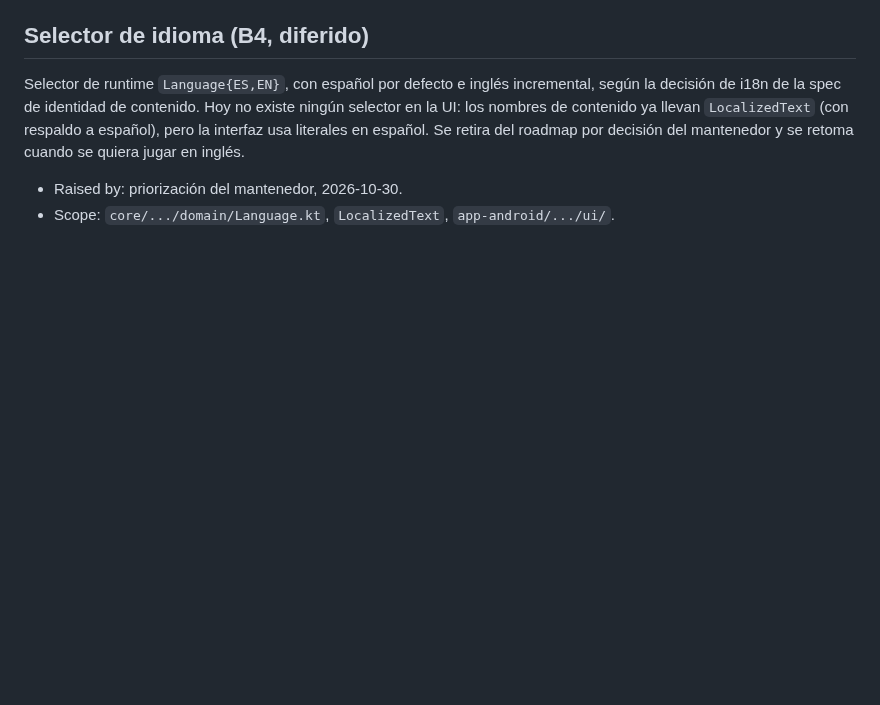
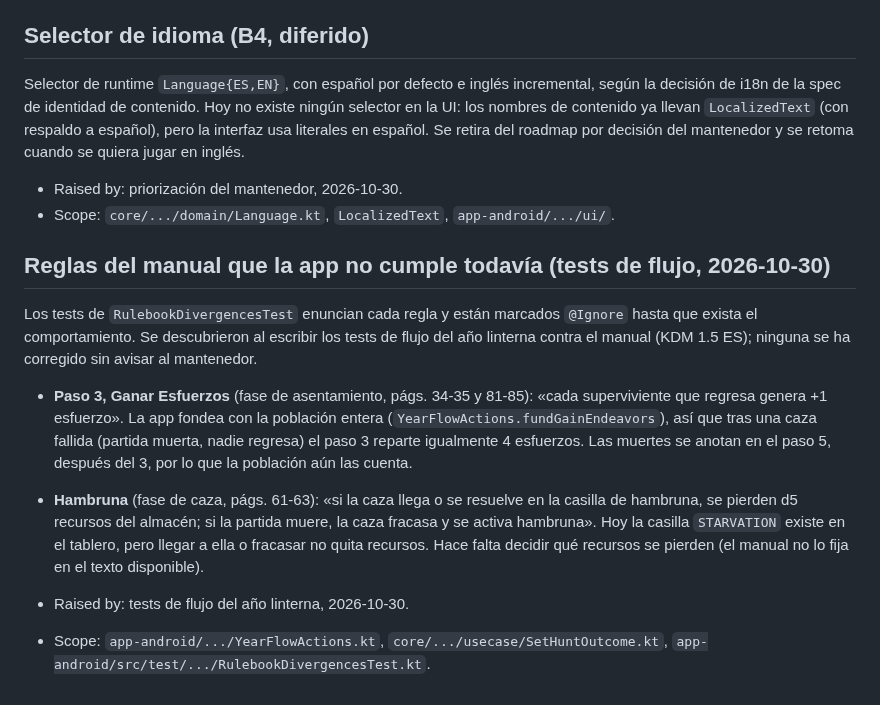
Before and after one commit to Alountk/kdm-tracker, a Markdown page: docs/backlog.md, the part around the change. Drawn GitHub-style; blank space fills up the shorter version.

Commit message:
docs: record the rulebook divergences found by the flow tests

```diff
--- a/docs/backlog.md
+++ b/docs/backlog.md
@@ -250,3 +250,22 @@ Se retira del roadmap por decisión del mantenedor y se retoma cuando se quiera
 
 - Raised by: priorización del mantenedor, 2026-10-30.
 - Scope: `core/.../domain/Language.kt`, `LocalizedText`, `app-android/.../ui/`.
+
+## Reglas del manual que la app no cumple todavía (tests de flujo, 2026-10-30)
+
+Los tests de `RulebookDivergencesTest` enuncian cada regla y están marcados `@Ignore` hasta que
+exista el comportamiento. Se descubrieron al escribir los tests de flujo del año linterna contra el
+manual (KDM 1.5 ES); ninguna se ha corregido sin avisar al mantenedor.
+
+- **Paso 3, Ganar Esfuerzos** (fase de asentamiento, págs. 34-35 y 81-85): «cada superviviente que
+  regresa genera +1 esfuerzo». La app fondea con la población entera (`YearFlowActions.fundGainEndeavors`),
+  así que tras una caza fallida (partida muerta, nadie regresa) el paso 3 reparte igualmente 4 esfuerzos.
+  Las muertes se anotan en el paso 5, después del 3, por lo que la población aún las cuenta.
+- **Hambruna** (fase de caza, págs. 61-63): «si la caza llega o se resuelve en la casilla de hambruna,
+  se pierden d5 recursos del almacén; si la partida muere, la caza fracasa y se activa hambruna».
+  Hoy la casilla `STARVATION` existe en el tablero, pero llegar a ella o fracasar no quita recursos.
+  Hace falta decidir qué recursos se pierden (el manual no lo fija en el texto disponible).
+
+- Raised by: tests de flujo del año linterna, 2026-10-30.
+- Scope: `app-android/.../YearFlowActions.kt`, `core/.../usecase/SetHuntOutcome.kt`,
+  `app-android/src/test/.../RulebookDivergencesTest.kt`.
```
Also changed, not shown: odd/tasks/game-flow-tests.md (added, +20 -0 lines).
